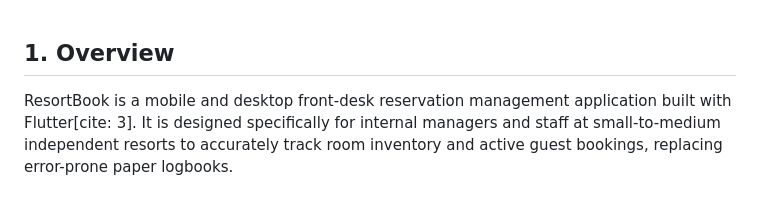
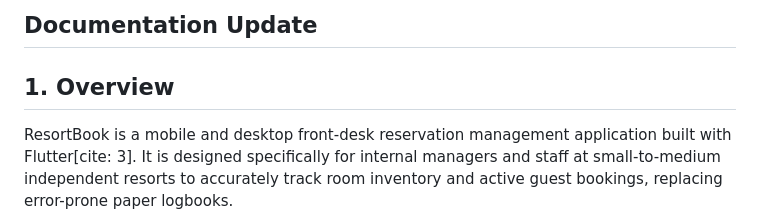
Before and after one commit to Simpledog1/6ADET-Final-Project-ResortBook-, a Markdown page: lib/README.md, the part around the change. GitHub-like rendering.

```diff
--- a/lib/README.md
+++ b/lib/README.md
@@ -1,3 +1,4 @@
+## Documentation Update
 ## 1. Overview
 ResortBook is a mobile and desktop front-desk reservation management application built with Flutter[cite: 3]. It is designed specifically for internal managers and staff at small-to-medium independent resorts to accurately track room inventory and active guest bookings, replacing error-prone paper logbooks.
 
```
